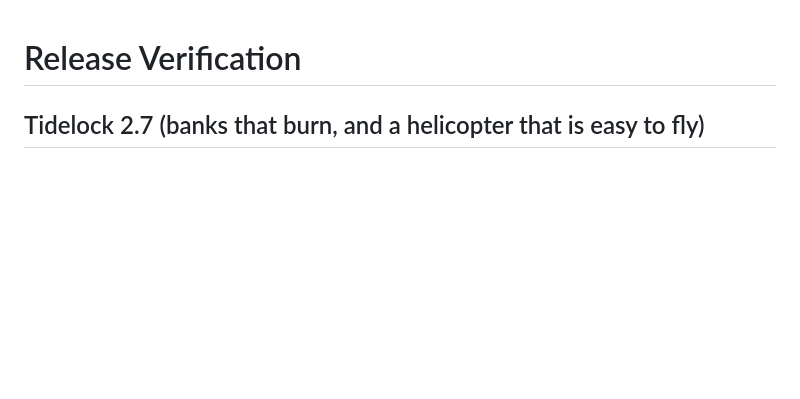
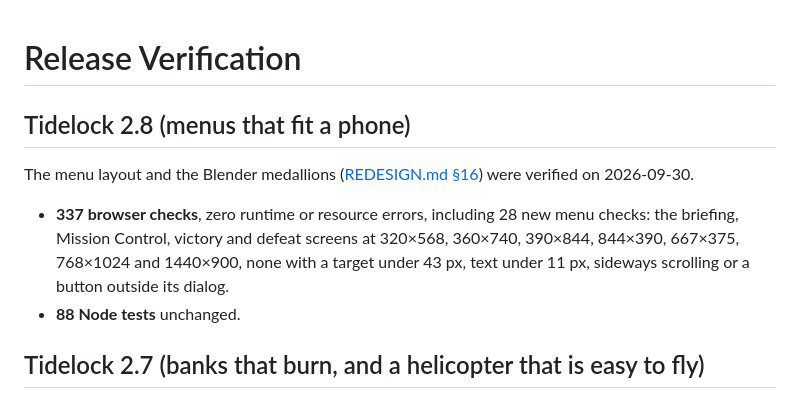
Before and after one commit to buicongnguyen/Attack_terrorist_3D, a Markdown page: docs/VERIFICATION.md, the part around the change. Rendered like a GitHub page; blank space fills up the shorter version.

```diff
--- a/docs/VERIFICATION.md
+++ b/docs/VERIFICATION.md
@@ -1,4 +1,11 @@
 # Release Verification
+
+## Tidelock 2.8 (menus that fit a phone)
+
+The menu layout and the Blender medallions ([REDESIGN.md §16](REDESIGN.md#16-tidelock-28-menus-that-fit-a-phone)) were verified on 2026-09-30.
+
+- **337 browser checks**, zero runtime or resource errors, including 28 new menu checks: the briefing, Mission Control, victory and defeat screens at 320×568, 360×740, 390×844, 844×390, 667×375, 768×1024 and 1440×900, none with a target under 43 px, text under 11 px, sideways scrolling or a button outside its dialog.
+- **88 Node tests** unchanged.
 
 ## Tidelock 2.7 (banks that burn, and a helicopter that is easy to fly)
 
```
Also changed, not shown: docs/REDESIGN.md (+29 -1 lines), docs/mobile-menus.png (added), 10 other files.
